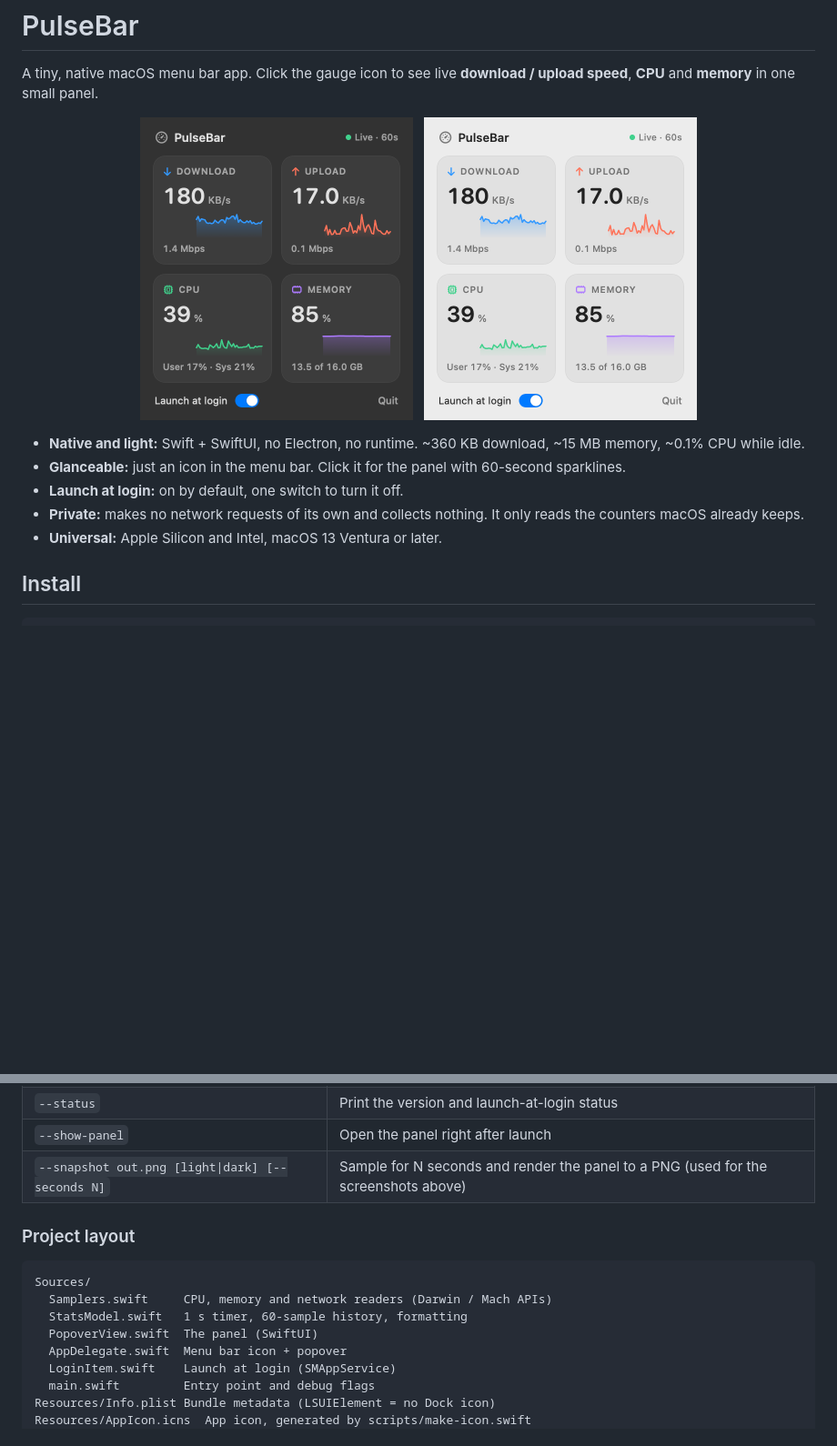
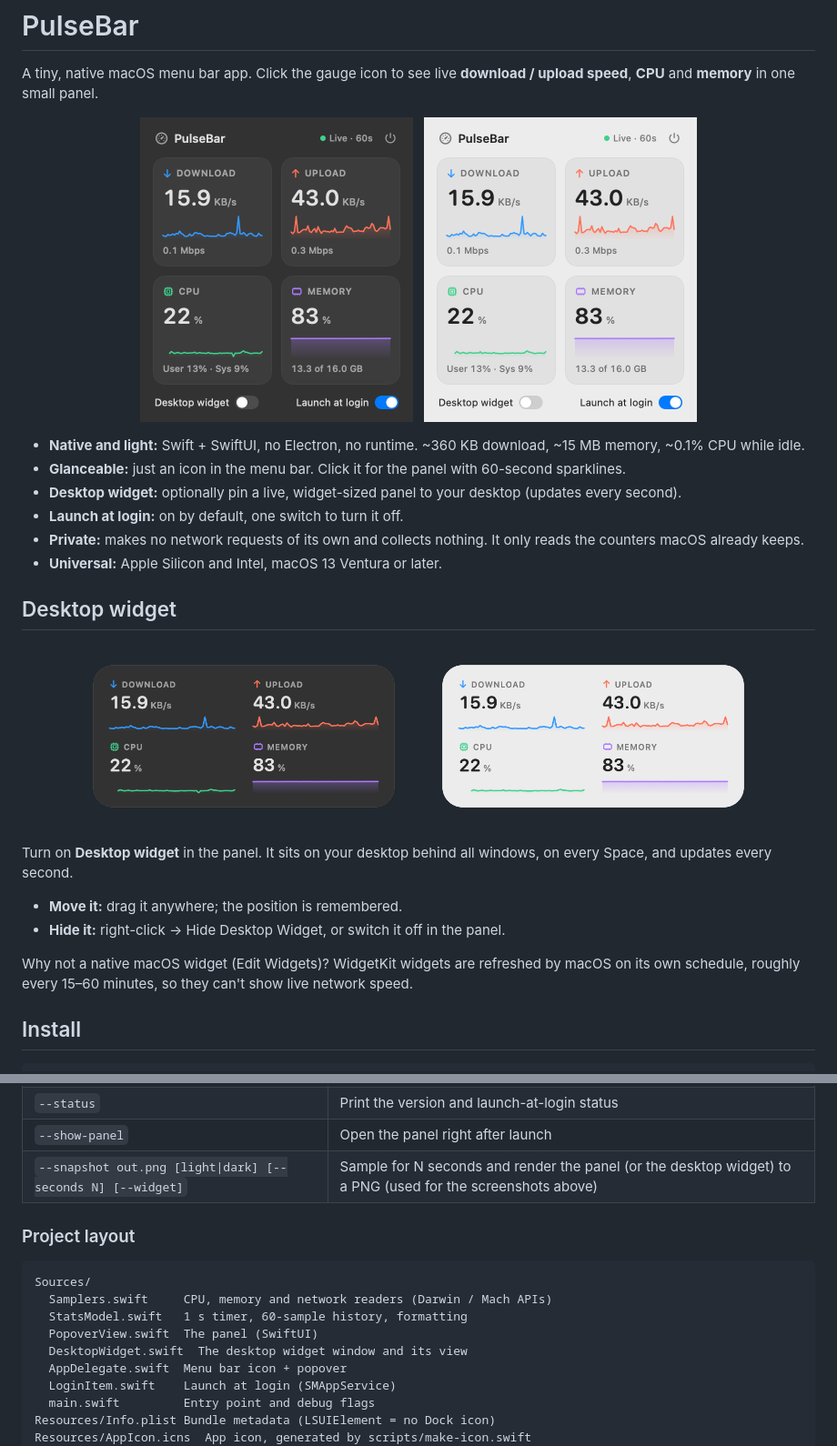
Before and after one commit to shisodiaashutosh/pulsebar, a Markdown page: README.md, 2 parts joined by grey strips. Shown at 91% size. Rendered like a GitHub page; pictures changed too: docs/screenshot-dark.png, docs/screenshot-light.png, docs/widget-dark.png (added); blank space fills up the shorter version.

```diff
--- a/README.md
+++ b/README.md
@@ -10,9 +10,24 @@ A tiny, native macOS menu bar app. Click the gauge icon to see live **download /
 
 - **Native and light:** Swift + SwiftUI, no Electron, no runtime. ~360 KB download, ~15 MB memory, ~0.1% CPU while idle.
 - **Glanceable:** just an icon in the menu bar. Click it for the panel with 60-second sparklines.
+- **Desktop widget:** optionally pin a live, widget-sized panel to your desktop (updates every second).
 - **Launch at login:** on by default, one switch to turn it off.
 - **Private:** makes no network requests of its own and collects nothing. It only reads the counters macOS already keeps.
 - **Universal:** Apple Silicon and Intel, macOS 13 Ventura or later.
+
+## Desktop widget
+
+<p align="center">
+  <img src="docs/widget-dark.png" width="380" alt="PulseBar desktop widget, dark mode">
+  <img src="docs/widget-light.png" width="380" alt="PulseBar desktop widget, light mode">
+</p>
+
+Turn on **Desktop widget** in the panel. It sits on your desktop behind all windows, on every Space, and updates every second.
+
+- **Move it:** drag it anywhere; the position is remembered.
+- **Hide it:** right-click → Hide Desktop Widget, or switch it off in the panel.
+
+Why not a native macOS widget (Edit Widgets)? WidgetKit widgets are refreshed by macOS on its own schedule, roughly every 15–60 minutes, so they can't show live network speed.
 
 ## Install
 
@@ -69,7 +84,7 @@ Debug flags on the app binary (`dist/PulseBar.app/Contents/MacOS/PulseBar`):
 | `--print [seconds]` | Print one sample per second to the terminal, no UI |
 | `--status` | Print the version and launch-at-login status |
 | `--show-panel` | Open the panel right after launch |
-| `--snapshot out.png [light\|dark] [--seconds N]` | Sample for N seconds and render the panel to a PNG (used for the screenshots above) |
+| `--snapshot out.png [light\|dark] [--seconds N] [--widget]` | Sample for N seconds and render the panel (or the desktop widget) to a PNG (used for the screenshots above) |
 
 ### Project layout
 
@@ -78,6 +93,7 @@ Sources/
   Samplers.swift     CPU, memory and network readers (Darwin / Mach APIs)
   StatsModel.swift   1 s timer, 60-sample history, formatting
   PopoverView.swift  The panel (SwiftUI)
+  DesktopWidget.swift  The desktop widget window and its view
   AppDelegate.swift  Menu bar icon + popover
   LoginItem.swift    Launch at login (SMAppService)
   main.swift         Entry point and debug flags
```
Also changed, not shown: 7 other files.
